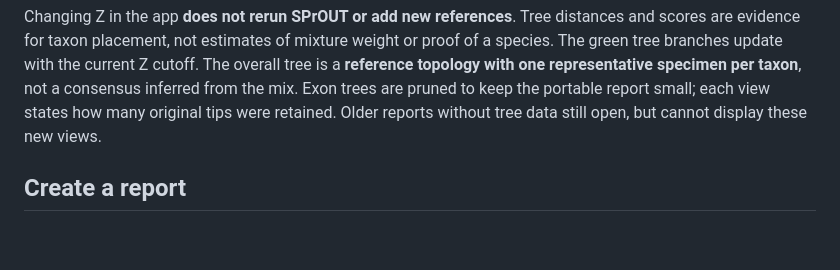
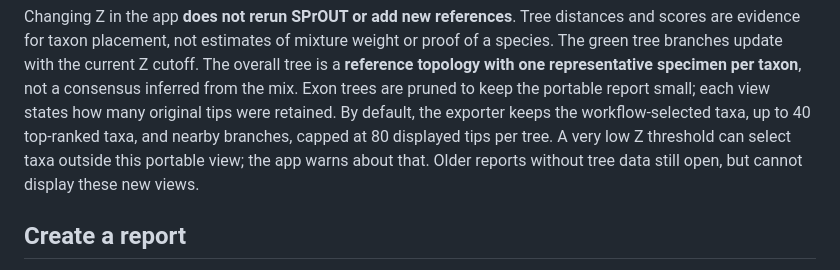
Before and after one commit to nhu92/SPrOUT-PEA, a Markdown page: README.md, the part around the change. Drawn GitHub-style; blank space fills up the shorter version.

Commit message:
Document tree pruning and Z coverage limits

```diff
--- a/README.md
+++ b/README.md
@@ -34,7 +34,10 @@ are evidence for taxon placement, not estimates of mixture weight or proof of a
 The green tree branches update with the current Z cutoff. The overall tree is a **reference
 topology with one representative specimen per taxon**, not a consensus inferred from the mix.
 Exon trees are pruned to keep the portable report small; each view states how many original tips
-were retained. Older reports without tree data still open, but cannot display these new views.
+were retained. By default, the exporter keeps the workflow-selected taxa, up to 40 top-ranked
+taxa, and nearby branches, capped at 80 displayed tips per tree. A very low Z threshold can
+select taxa outside this portable view; the app warns about that. Older reports without tree
+data still open, but cannot display these new views.
 
 ## Create a report
 
```
Also changed, not shown: SCHEMA.md (+2 -0 lines).
